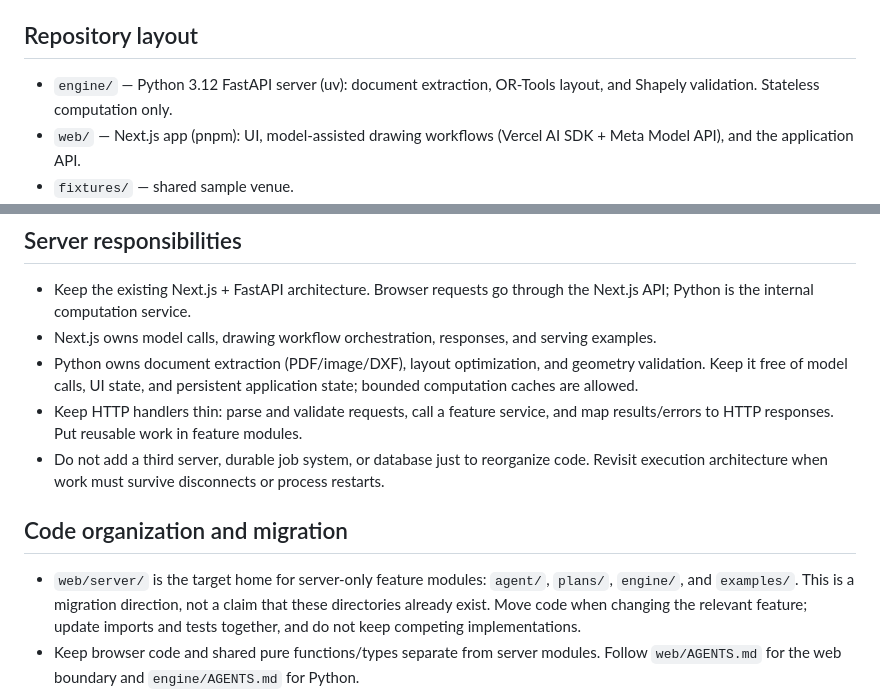
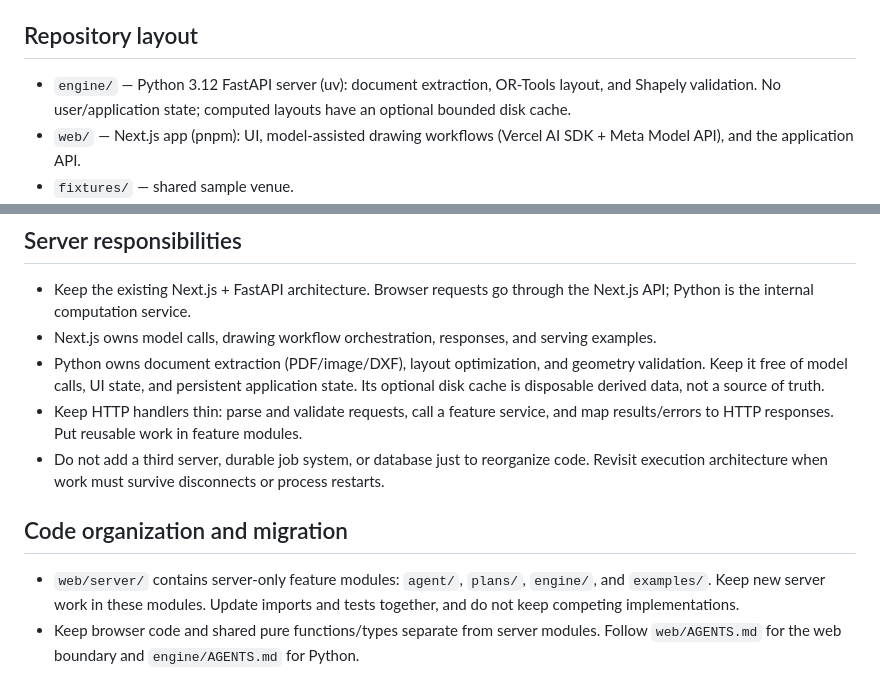
Before and after one commit to wo658/muvilion, a Markdown page: AGENTS.md, 2 parts joined by grey strips. Drawn GitHub-style.

Commit message:
docs(agent): align guidance with server modules and disk cache

```diff
--- a/AGENTS.md
+++ b/AGENTS.md
@@ -21,7 +21,8 @@ attribution behavior built into the tool.
 ## Repository layout
 
 - `engine/` — Python 3.12 FastAPI server (uv): document extraction, OR-Tools layout,
-  and Shapely validation. Stateless computation only.
+  and Shapely validation. No user/application state; computed layouts have an optional
+  bounded disk cache.
 - `web/` — Next.js app (pnpm): UI, model-assisted drawing workflows (Vercel AI SDK + Meta Model API),
   and the application API.
 - `fixtures/` — shared sample venue.
@@ -43,8 +44,9 @@ attribution behavior built into the tool.
 - Keep the existing Next.js + FastAPI architecture. Browser requests go through the
   Next.js API; Python is the internal computation service.
 - Next.js owns model calls, drawing workflow orchestration, responses, and serving examples.
-- Python owns document extraction (PDF/image/DXF), layout optimization, and geometry validation. Keep it free of model calls, UI state, and
-  persistent application state; bounded computation caches are allowed.
+- Python owns document extraction (PDF/image/DXF), layout optimization, and geometry
+  validation. Keep it free of model calls, UI state, and persistent application state.
+  Its optional disk cache is disposable derived data, not a source of truth.
 - Keep HTTP handlers thin: parse and validate requests, call a feature service, and map
   results/errors to HTTP responses. Put reusable work in feature modules.
 - Do not add a third server, durable job system, or database just to reorganize code.
@@ -52,9 +54,8 @@ attribution behavior built into the tool.
 
 ## Code organization and migration
 
-- `web/server/` is the target home for server-only feature modules: `agent/`, `plans/`,
-  `engine/`, and `examples/`. This is a migration direction, not a claim that these
-  directories already exist. Move code when changing the relevant feature; update imports
+- `web/server/` contains server-only feature modules: `agent/`, `plans/`,
+  `engine/`, and `examples/`. Keep new server work in these modules. Update imports
   and tests together, and do not keep competing implementations.
 - Keep browser code and shared pure functions/types separate from server modules.
   Follow `web/AGENTS.md` for the web boundary and `engine/AGENTS.md` for Python.
```
